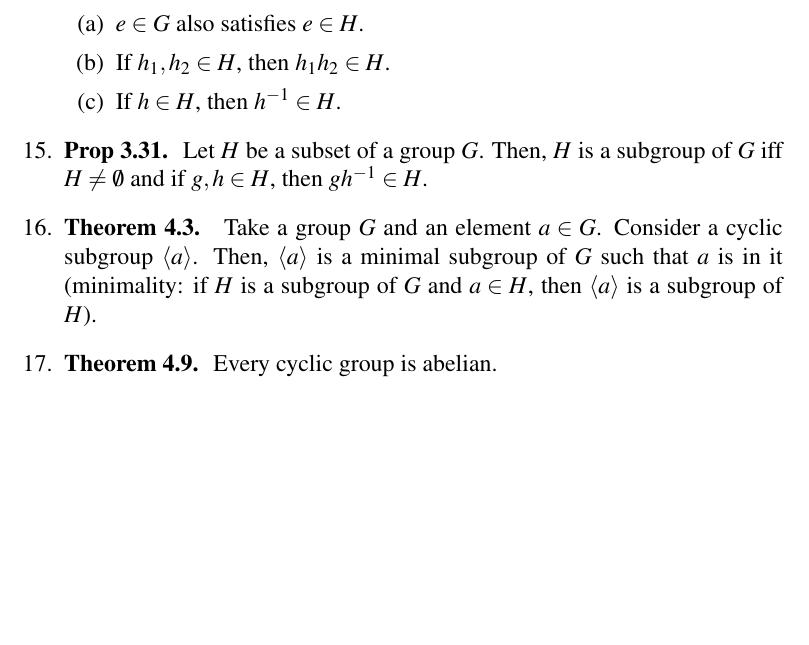
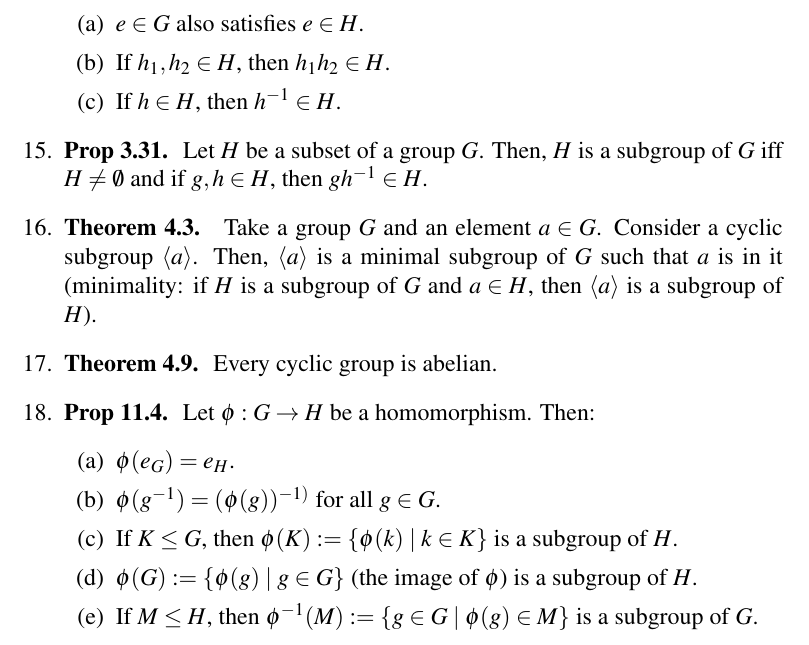
Before and after one commit to CaptMD-11/Math113, a LaTeX document (math113thms/math113thms.tex): part of page 2 of 2, cut so that both start at the same text, the shorter picture padded with empty space. Compiled offline with pdfLaTeX.

Commit message:
another commit

```diff
--- a/math113thms/math113thms.tex
+++ b/math113thms/math113thms.tex
@@ -76,6 +76,14 @@
 	\item \textbf{Prop 3.31. } Let $H$ be a subset of a group $G$. Then, $H$ is a subgroup of $G$ iff $H \neq \emptyset$ and if $g,h \in H$, then $gh^{-1} \in H$.
 	\item \textbf{Theorem 4.3. } Take a group $G$ and an element $a \in G$. Consider a cyclic subgroup $\langle a \rangle$. Then, $\langle a \rangle$ is a minimal subgroup of $G$ such that $a$ is in it (minimality: if $H$ is a subgroup of $G$ and $a \in H$, then $\langle a \rangle$ is a subgroup of $H$).
 	\item \textbf{Theorem 4.9. } Every cyclic group is abelian.
+	\item \textbf{Prop 11.4. } Let $\phi: G \to H$ be a homomorphism. Then:
+	\begin{enumerate}
+		\item $\phi(e_G) = e_H$.
+		\item $\phi(g^{-1}) = (\phi(g))^{-1)}$ for all $g \in G$.
+		\item If $K \leq G$, then $\phi(K) := \{\phi(k) \mid k \in K\}$ is a subgroup of $H$.
+		\item $\phi(G) := \{\phi(g) \mid g \in G\}$ (the image of $\phi$) is a subgroup of $H$.
+		\item If $M \leq H$, then $\phi^{-1}(M) := \{g \in G \mid \phi(g) \in M\}$ is a subgroup of $G$.
+	\end{enumerate}
 \end{enumerate}
 
 \end{document}
```
Also changed, not shown: math113defs/math113defs.tex (+2 -0 lines), math113defs/math113defs.pdf, math113thms/math113thms.pdf, 2 other files.
